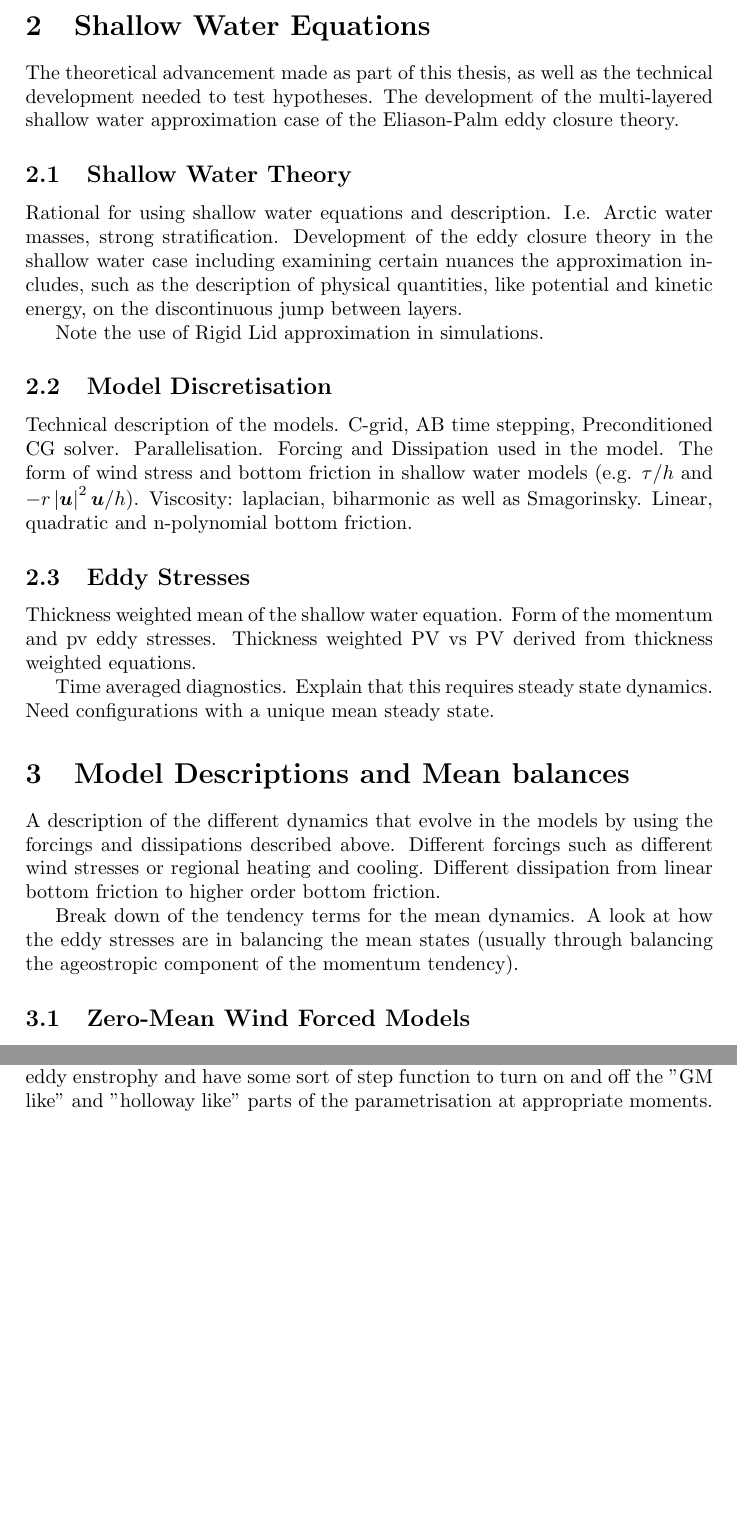
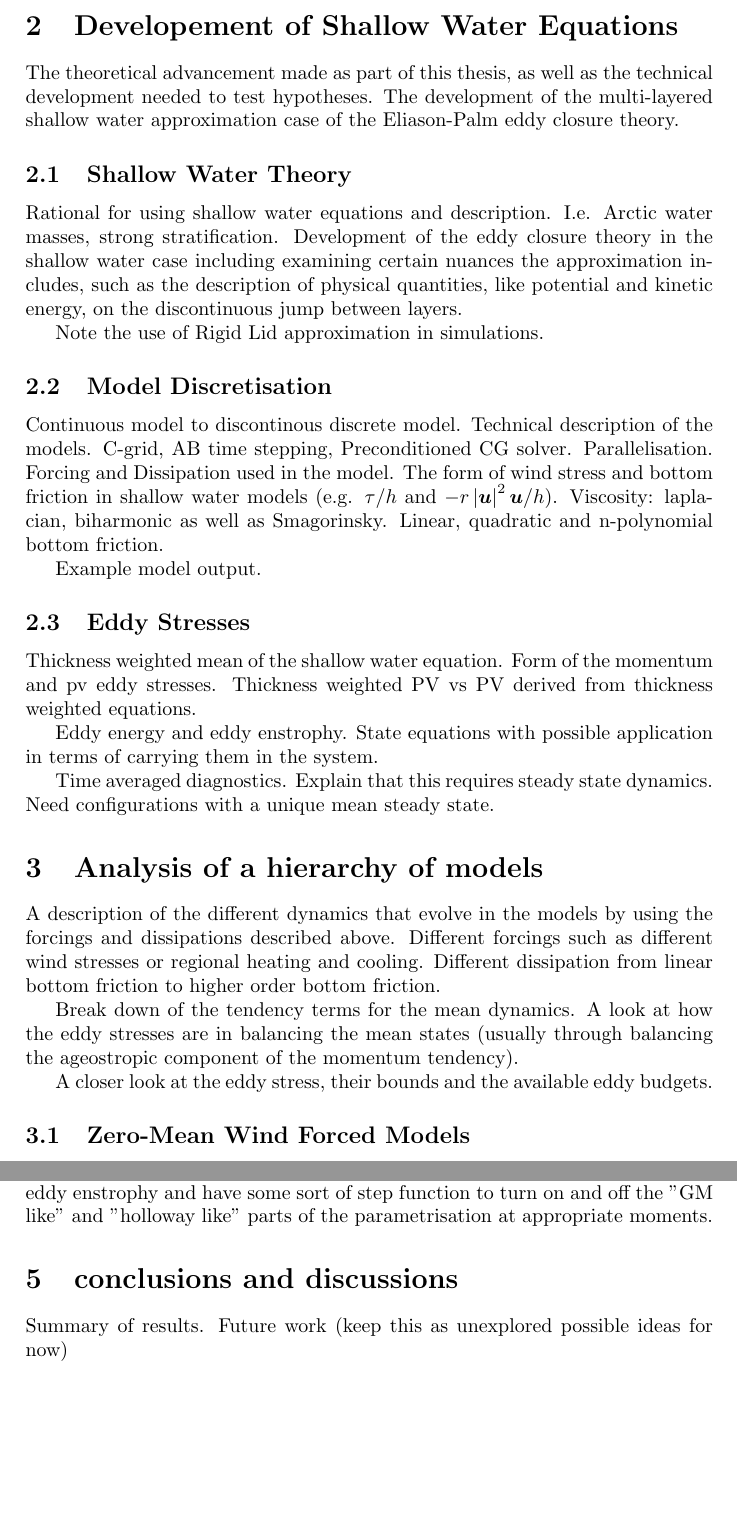
Before and after one commit to bruichriach/thesis, a LaTeX document (plan/plan.tex): two parts of pages 2 and 3 of 3, joined at a grey line, cut so that both start at the same text, the shorter picture padded with empty space. Compiled offline with pdfLaTeX.

Commit message:
David updates 1

```diff
--- a/plan/plan.tex
+++ b/plan/plan.tex
@@ -52,5 +54,5 @@ leads onto the Eliason-Palm Tensor.
 
-\section{Shallow Water Equations}
+\section{Developement of Shallow Water Equations}
 
 The theoretical advancement made as part of this thesis, as well as the technical development
 needed to test hypotheses. The development of the
@@ -72,6 +74,7 @@ simulations.
 
 \subsection{Model Discretisation}
 
+Continuous model to discontinous discrete model.
 Technical description of the models.
 C-grid, AB time stepping, Preconditioned CG solver.
 Parallelisation.
@@ -82,6 +85,8 @@ $-r\left|\boldsymbol{u}\right|^{2}\boldsymbol{u}/h$). Viscosity:
 laplacian, biharmonic as well as Smagorinsky.
 Linear, quadratic and n-polynomial bottom friction.
 
+Example model output.
+
 \subsection{Eddy Stresses}
 
 Thickness weighted mean of the shallow water
@@ -89,11 +94,14 @@ equation. Form of the momentum and pv eddy stresses.
 Thickness weighted PV vs PV derived from thickness
 weighted equations.
 
+Eddy energy and eddy enstrophy. State equations with
+possible application in terms of carrying them in the system.
+
 Time averaged diagnostics. Explain that this
 requires steady state dynamics. Need configurations
 with a unique mean steady state.
 
-\section{Model Descriptions and Mean balances}
+\section{Analysis of a hierarchy of models}
 
 A description of the different dynamics that evolve
 in the models by using the forcings and
@@ -108,6 +116,9 @@ dynamics. A look at how the eddy stresses are
 in balancing the mean states (usually through
 balancing the ageostropic component of the
 momentum tendency).
+
+A closer look at the eddy stress, their bounds
+and the available eddy budgets.
 
 \subsection{Zero-Mean Wind Forced Models}
 
@@ -152,6 +163,9 @@ some sort of step function to turn on and off the
 "GM like" and "holloway like" parts of the parametrisation at appropriate moments.
 
 
+\section{conclusions and discussions}
 
+Summary of results.
+Future work (keep this as unexplored possible ideas for now)
 
 \end{document}
```
Also changed, not shown: plan/plan.pdf, plan/plan.tex (4 more changed lines), 1 other file.
